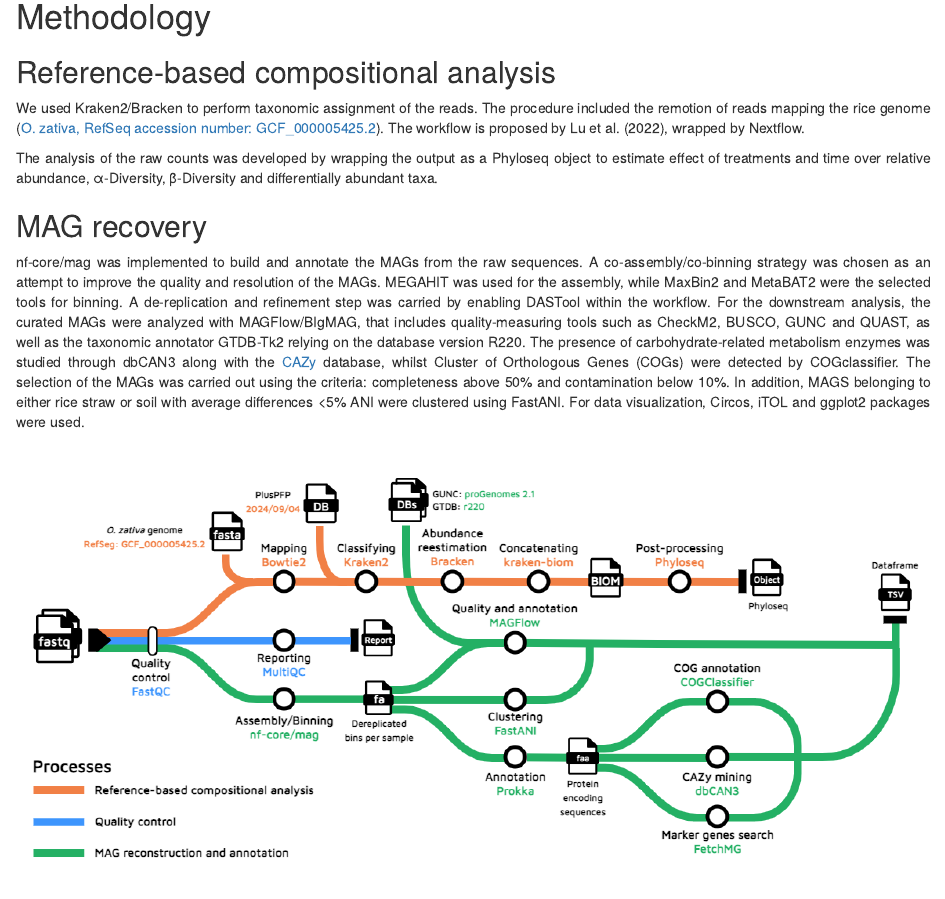
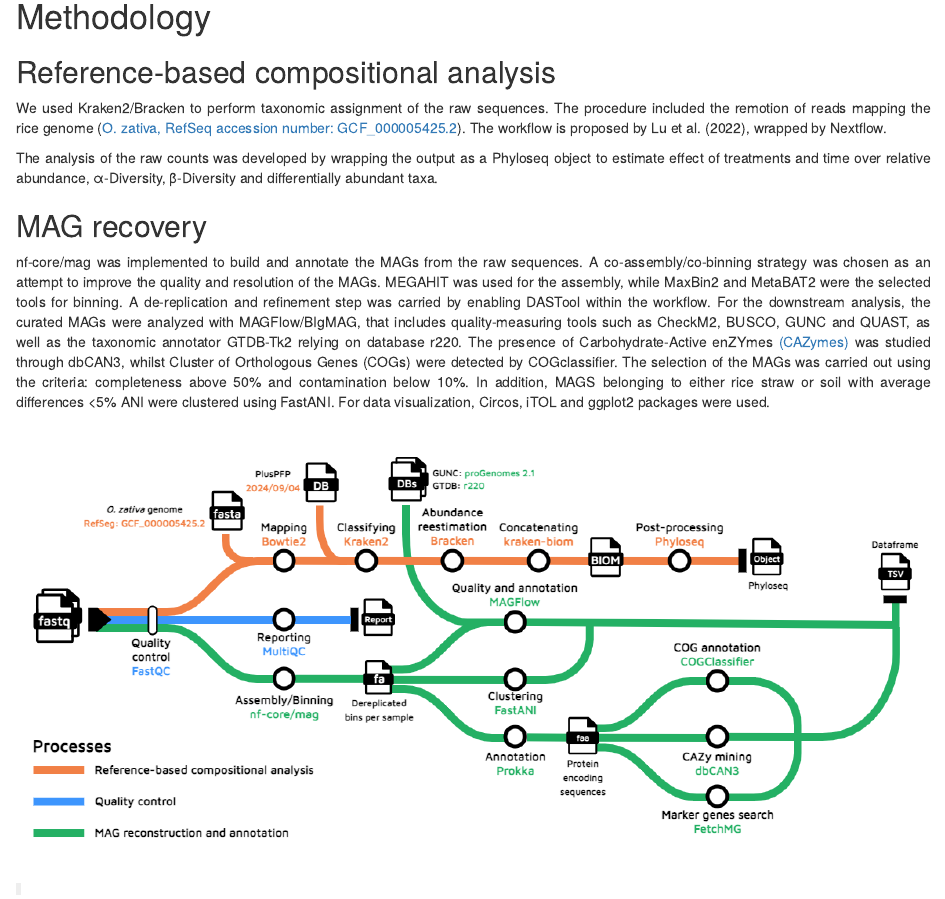
Before and after one commit to jeffe107/metagenomics-report, an R Markdown document (report.Rmd): the page in a window 1100 px wide, from 1570 px down. Rendered offline with R 4.5, knitr and Pandoc, with nearby package versions; drawn as R Markdown's standard HTML page in place of the format the file asks for; some code elsewhere in the file could not run offline.

Commit message:
2nd_report

```diff
--- a/report.Rmd
+++ b/report.Rmd
@@ -51,13 +51,13 @@ This contribution underscores the possibility of promoting RS degradation throug
 
 ## Reference-based compositional analysis
 
-<p style='text-align: justify;'>We used Kraken2/Bracken to perform taxonomic assignment of the reads. The procedure included the remotion of reads mapping the rice genome ([O. zativa, RefSeq accession number: GCF_000005425.2](https://www.ncbi.nlm.nih.gov/datasets/genome/GCF_000005425.2/)). The workflow is proposed by Lu et al. (2022), wrapped by Nextflow.</p>
+<p style='text-align: justify;'>We used Kraken2/Bracken to perform taxonomic assignment of the raw sequences. The procedure included the remotion of reads mapping the rice genome ([O. zativa, RefSeq accession number: GCF_000005425.2](https://www.ncbi.nlm.nih.gov/datasets/genome/GCF_000005425.2/)). The workflow is proposed by Lu et al. (2022), wrapped by Nextflow.</p>
 
 <p style='text-align: justify;'>The analysis of the raw counts was developed by wrapping the output as a Phyloseq object to estimate effect of treatments and time over relative abundance, α-Diversity, β-Diversity and differentially abundant taxa.</p>
 
 ## MAG recovery
 
-<p style='text-align: justify;'>nf-core/mag was implemented to build and annotate the MAGs from the raw sequences. A co-assembly/co-binning strategy was chosen as an attempt to improve the quality and resolution of the MAGs. MEGAHIT was used for the assembly, while MaxBin2 and MetaBAT2 were the selected tools for binning. A de-replication and refinement step was carried by enabling DASTool within the workflow. For the downstream analysis, the curated MAGs were analyzed with MAGFlow/BIgMAG, that includes quality-measuring tools such as CheckM2, BUSCO, GUNC and QUAST, as well as the taxonomic annotator GTDB-Tk2 relying on the database version R220. The presence of carbohydrate-related metabolism enzymes was studied through dbCAN3 along with the [CAZy](https://dbcan.readthedocs.io/en/latest/index.html) database, whilst Cluster of Orthologous Genes (COGs) were detected by COGclassifier. The selection of the MAGs was carried out using the criteria: completeness above 50% and contamination below 10%. In addition, MAGS belonging to either rice straw or soil with average differences <5% ANI were clustered using FastANI. For data visualization, Circos, iTOL and ggplot2 packages were used.</p>
+<p style='text-align: justify;'>nf-core/mag was implemented to build and annotate the MAGs from the raw sequences. A co-assembly/co-binning strategy was chosen as an attempt to improve the quality and resolution of the MAGs. MEGAHIT was used for the assembly, while MaxBin2 and MetaBAT2 were the selected tools for binning. A de-replication and refinement step was carried by enabling DASTool within the workflow. For the downstream analysis, the curated MAGs were analyzed with MAGFlow/BIgMAG, that includes quality-measuring tools such as CheckM2, BUSCO, GUNC and QUAST, as well as the taxonomic annotator GTDB-Tk2 relying on database r220. The presence of Carbohydrate-Active enZYmes [(CAZymes)](https://www.cazy.org/) was studied through dbCAN3, whilst Cluster of Orthologous Genes (COGs) were detected by COGclassifier. The selection of the MAGs was carried out using the criteria: completeness above 50% and contamination below 10%. In addition, MAGS belonging to either rice straw or soil with average differences <5% ANI were clustered using FastANI. For data visualization, Circos, iTOL and ggplot2 packages were used.</p>
 
 ![](images/Fig0.png){style="display: block; margin: 0 auto"}
 
```
